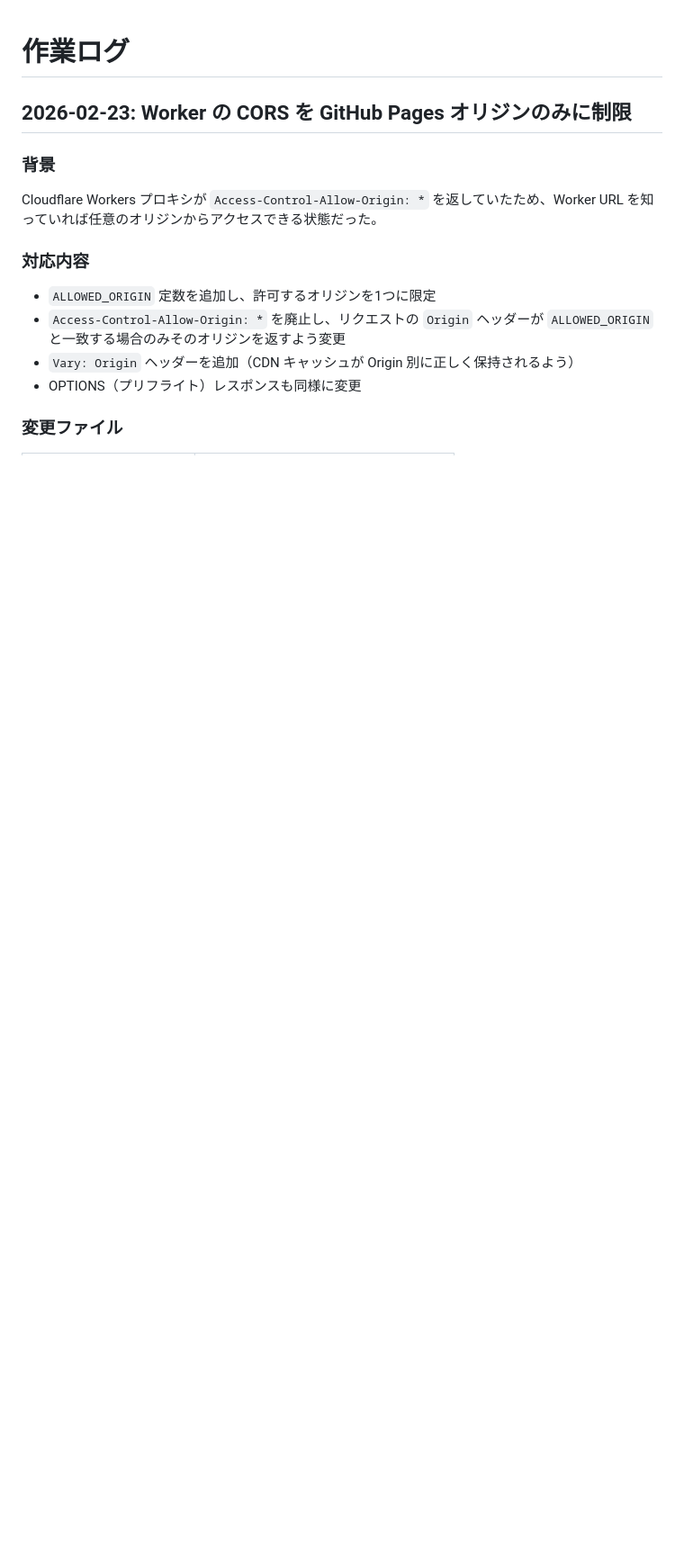
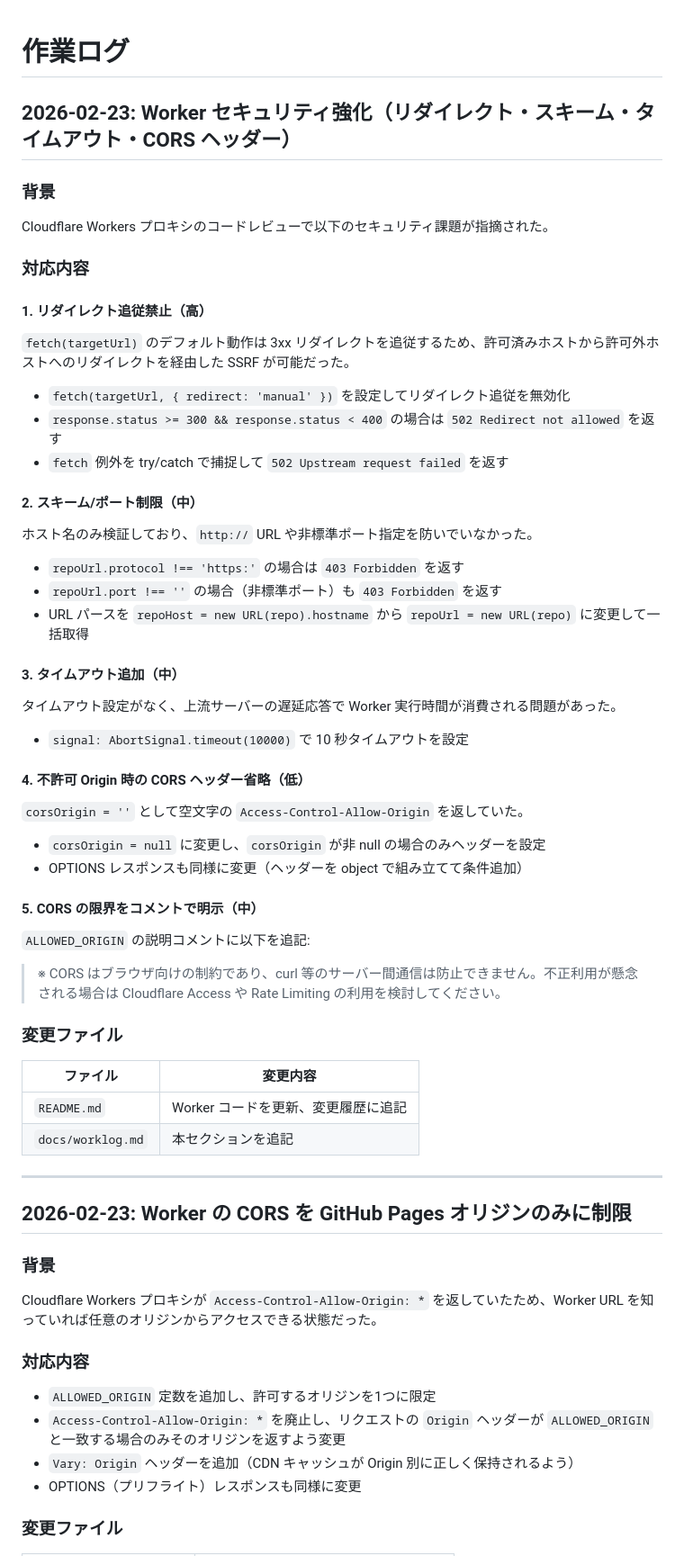
Before and after one commit to tzhaya/jc-opensearch-client, a Markdown page: docs/worklog.md, the part around the change. Shown at 90% size. Rendered like a GitHub page; blank space fills up the shorter version.

```diff
--- a/docs/worklog.md
+++ b/docs/worklog.md
@@ -1,4 +1,55 @@
 # 作業ログ
+
+## 2026-02-23: Worker セキュリティ強化（リダイレクト・スキーム・タイムアウト・CORS ヘッダー）
+
+### 背景
+
+Cloudflare Workers プロキシのコードレビューで以下のセキュリティ課題が指摘された。
+
+### 対応内容
+
+#### 1. リダイレクト追従禁止（高）
+
+`fetch(targetUrl)` のデフォルト動作は 3xx リダイレクトを追従するため、許可済みホストから許可外ホストへのリダイレクトを経由した SSRF が可能だった。
+
+- `fetch(targetUrl, { redirect: 'manual' })` を設定してリダイレクト追従を無効化
+- `response.status >= 300 && response.status < 400` の場合は `502 Redirect not allowed` を返す
+- `fetch` 例外を try/catch で捕捉して `502 Upstream request failed` を返す
+
+#### 2. スキーム/ポート制限（中）
+
+ホスト名のみ検証しており、`http://` URL や非標準ポート指定を防いでいなかった。
+
+- `repoUrl.protocol !== 'https:'` の場合は `403 Forbidden` を返す
+- `repoUrl.port !== ''` の場合（非標準ポート）も `403 Forbidden` を返す
+- URL パースを `repoHost = new URL(repo).hostname` から `repoUrl = new URL(repo)` に変更して一括取得
+
+#### 3. タイムアウト追加（中）
+
+タイムアウト設定がなく、上流サーバーの遅延応答で Worker 実行時間が消費される問題があった。
+
+- `signal: AbortSignal.timeout(10000)` で 10 秒タイムアウトを設定
+
+#### 4. 不許可 Origin 時の CORS ヘッダー省略（低）
+
+`corsOrigin = ''` として空文字の `Access-Control-Allow-Origin` を返していた。
+
+- `corsOrigin = null` に変更し、`corsOrigin` が非 null の場合のみヘッダーを設定
+- OPTIONS レスポンスも同様に変更（ヘッダーを object で組み立てて条件追加）
+
+#### 5. CORS の限界をコメントで明示（中）
+
+`ALLOWED_ORIGIN` の説明コメントに以下を追記:
+> ※ CORS はブラウザ向けの制約であり、curl 等のサーバー間通信は防止できません。不正利用が懸念される場合は Cloudflare Access や Rate Limiting の利用を検討してください。
+
+### 変更ファイル
+
+| ファイル | 変更内容 |
+|---|---|
+| `README.md` | Worker コードを更新、変更履歴に追記 |
+| `docs/worklog.md` | 本セクションを追記 |
+
+---
 
 ## 2026-02-23: Worker の CORS を GitHub Pages オリジンのみに制限
 
```
Also changed, not shown: README.md (+39 -15 lines).
